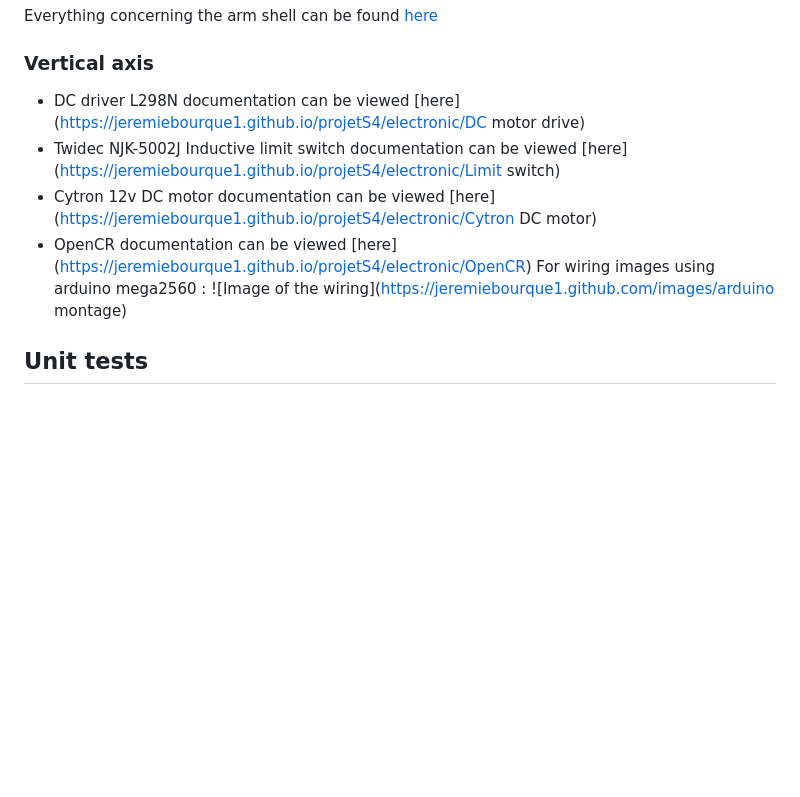
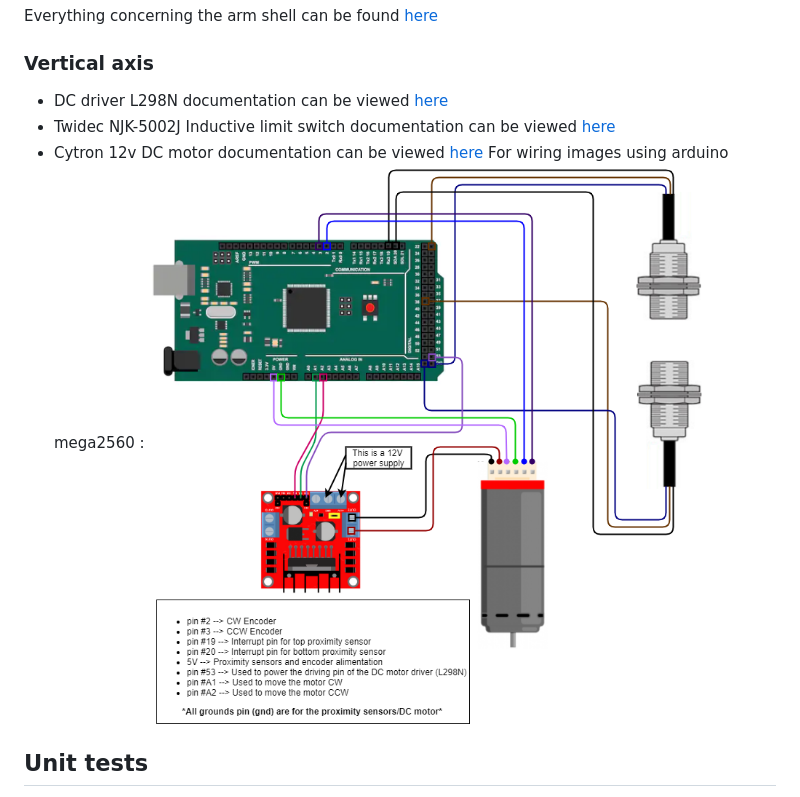
Before and after one commit to JeremieBourque1/projetS4, a Markdown page: README.md, the part around the change printed below. GitHub-like rendering; pictures changed too: images/arduino montage.png; blank space fills up the shorter version.

Commit message:
Readme modifications
Fixed some links and modified documentation language.

```diff
--- a/README.md
+++ b/README.md
@@ -69,11 +70,10 @@ The bill of materials for the robot arm prototype can be viewed [here](https://g
 ### Robotic arm shell
 Everything concerning the arm shell can be found [here](https://github.com/JeremieBourque1/projetS4/tree/master/Arm%20Shell)
 ### Vertical axis
-* DC driver L298N documentation can be viewed [here](https://jeremiebourque1.github.io/projetS4/electronic/DC motor drive)
-* Twidec NJK-5002J Inductive limit switch documentation can be viewed [here](https://jeremiebourque1.github.io/projetS4/electronic/Limit switch)
-* Cytron 12v DC motor documentation can be viewed [here](https://jeremiebourque1.github.io/projetS4/electronic/Cytron DC motor)
-* OpenCR documentation can be viewed [here] (https://jeremiebourque1.github.io/projetS4/electronic/OpenCR)
-For wiring images using arduino mega2560 : ![Image of the wiring](https://jeremiebourque1.github.com/images/arduino montage)
+* DC driver L298N documentation can be viewed [here](https://github.com/JeremieBourque1/projetS4/blob/master/electronic/DC%20motor%20drive/L298N%20Motor%20Driver.pdf)
+* Twidec NJK-5002J Inductive limit switch documentation can be viewed [here](https://github.com/JeremieBourque1/projetS4/blob/master/electronic/Limit%20switch/Twidec%20NJK-5002C%20SpecSheet.pdf)
+* Cytron 12v DC motor documentation can be viewed [here](https://github.com/JeremieBourque1/projetS4/tree/master/electronic/Cytron%20DC%20motor)
+For wiring images using arduino mega2560 : ![Image of the wiring](https://github.com/JeremieBourque1/projetS4/blob/master/images/arduino%20montage.png)
 
 ## Unit tests
 The application is tested using the unittest python module. To run the tests, open a command prompt, change the directory to the project’s directory and run this command: `python -m unittest discover`
```
Also changed, not shown: other parts of README.md (+1 -0 lines).
